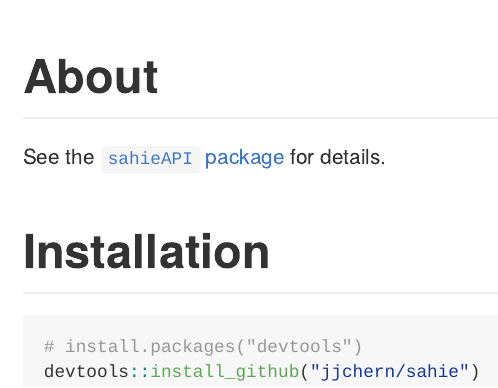
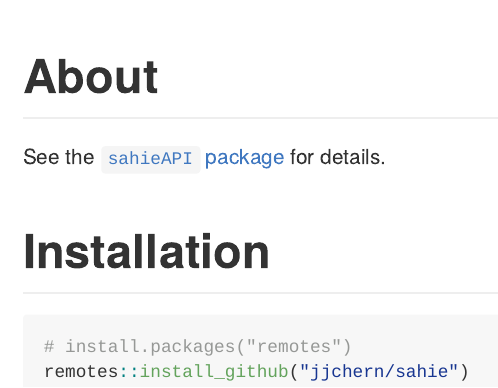
Before and after one commit to jjchern/sahie, an R Markdown document (README.Rmd): the page in a window 1100 px wide, from its top. The pictures show the output file README.md that the author committed with the source, drawn offline in the style of GitHub; badge pictures from the web are left out.

Commit message:
Update readme

````diff
--- a/README.Rmd
+++ b/README.Rmd
@@ -21,6 +21,6 @@ See the [`sahieAPI` package](https://github.com/jjchern/sahieAPI) for details.
 # Installation
 
 ```R
-# install.packages("devtools")
-devtools::install_github("jjchern/sahie")
+# install.packages("remotes")
+remotes::install_github("jjchern/sahie")
 ```
````
Also changed, not shown: README.md.
